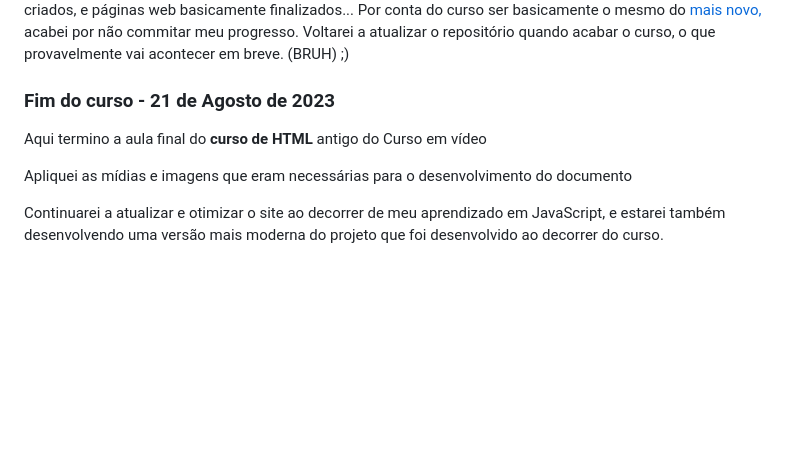
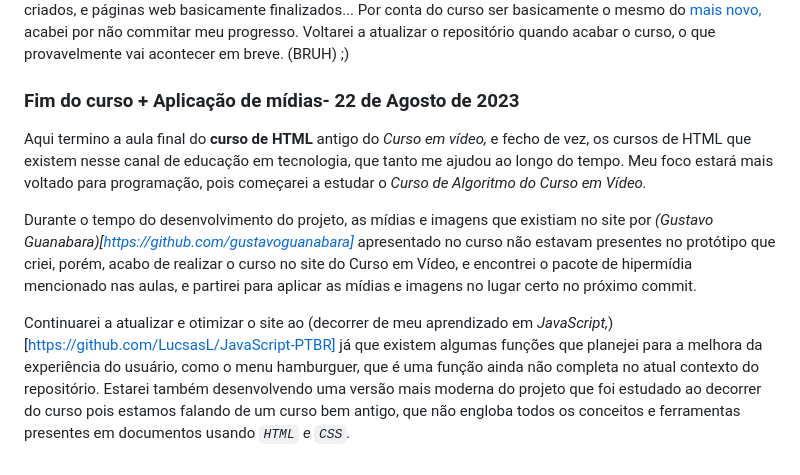
Before and after one commit to LucsasL/HTML5-CSS3-PTBR, a Markdown page: README.md, the part around the change. Rendered like a GitHub page; blank space fills up the shorter version.

Commit message:
Atualização 22/08/2023 - Fim do Curso

```diff
--- a/README.md
+++ b/README.md
@@ -214,10 +214,10 @@ Como citado antes, o curso de HTML e CSS que estive estudando durante todo esse
 
 Pelo visto eu esqueci de adicionar atualizações nesse segundo curso de HTML (lol), mas aqui estou, na _Aula 22_ e fazendo a primeira atualização de andamento do curso. Bem, como já relatei no [Repositório de JavaScript,](https://github.com/LucsasL/JavaScript-PTBR) já estou no caminho para estudar JavaScript nesse curso, tendo os meus primeiros exercícios da linguagem já criados, e páginas web basicamente finalizados... Por conta do curso ser basicamente o mesmo do [mais novo,](#conteúdo) acabei por não commitar meu progresso. Voltarei a atualizar o repositório quando acabar o curso, o que provavelmente vai acontecer em breve. (BRUH) ;&#0041;
 
-### Fim do curso - 21 de Agosto de 2023
+### Fim do curso + Aplicação de mídias- 22 de Agosto de 2023
 
-Aqui termino a aula final do **curso de HTML** antigo do Curso em vídeo
+Aqui termino a aula final do **curso de HTML** antigo do *Curso em vídeo,* e fecho de vez, os cursos de HTML que existem nesse canal de educação em tecnologia, que tanto me ajudou ao longo do tempo. Meu foco estará mais voltado para programação, pois começarei a estudar o *Curso de Algoritmo do Curso em Vídeo.*
 
-Apliquei as mídias e imagens que eram necessárias para o desenvolvimento do documento
+Durante o tempo do desenvolvimento do projeto, as mídias e imagens que existiam no site por *(Gustavo Guanabara)[https://github.com/gustavoguanabara]* apresentado no curso não estavam presentes no protótipo que criei, porém, acabo de realizar o curso no site do Curso em Vídeo, e encontrei o pacote de hipermídia mencionado nas aulas, e partirei para aplicar as mídias e imagens no lugar certo no próximo commit.
 
-Continuarei a atualizar e otimizar o site ao decorrer de meu aprendizado em JavaScript, e estarei também desenvolvendo uma versão mais moderna do projeto que foi desenvolvido ao decorrer do curso.
+Continuarei a atualizar e otimizar o site ao (decorrer de meu aprendizado em *JavaScript,*)[https://github.com/LucsasL/JavaScript-PTBR] já que existem algumas funções que planejei para a melhora da experiência do usuário, como o menu hamburguer, que é uma função ainda não completa no atual contexto do repositório. Estarei também desenvolvendo uma versão mais moderna do projeto que foi estudado ao decorrer do curso pois estamos falando de um curso bem antigo, que não engloba todos os conceitos e ferramentas presentes em documentos usando *`HTML` e `CSS`.*
```
